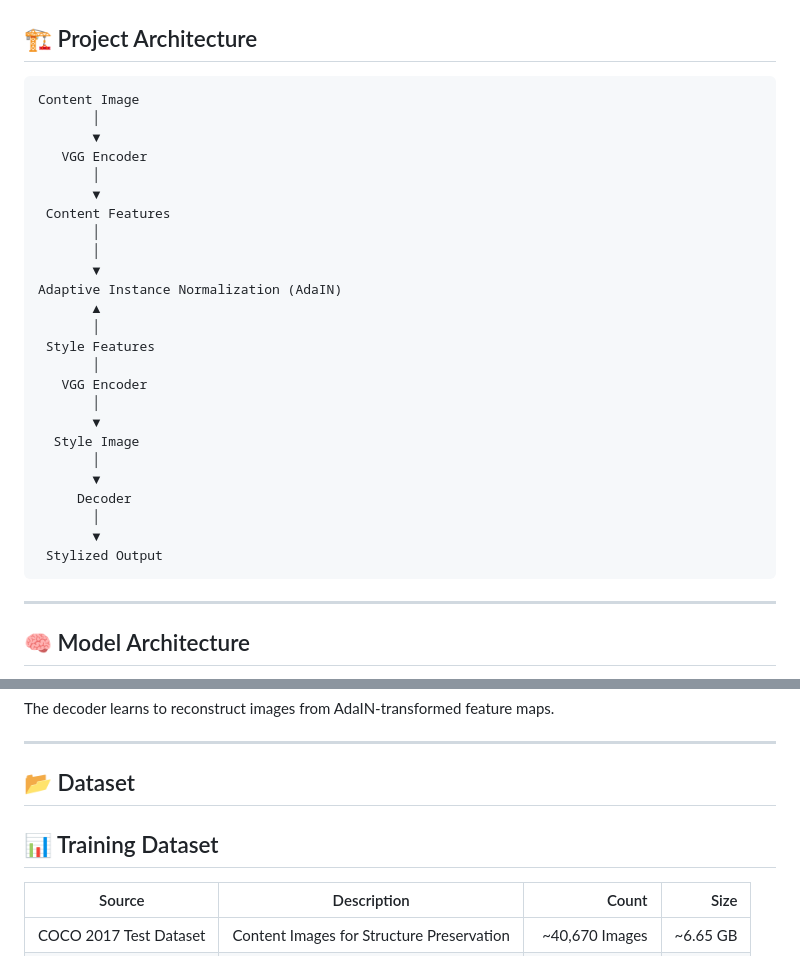
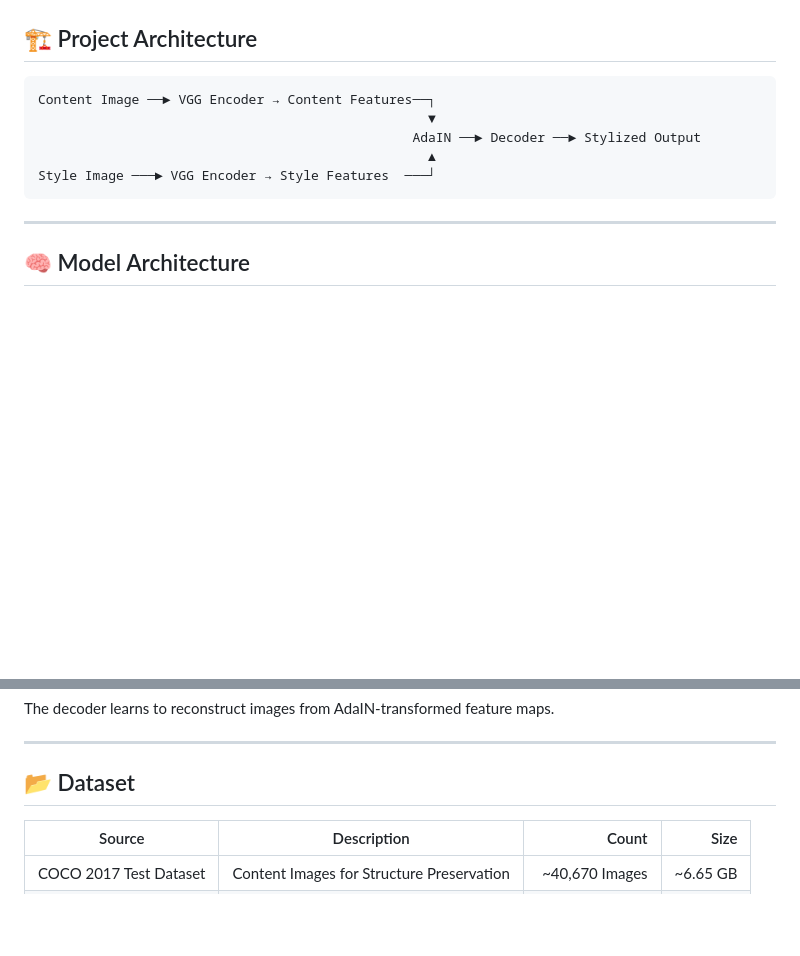
Before and after one commit to MrunaliniPachpute/NeuralForge_AI, a Markdown page: README.md, 2 parts joined by grey strips. Rendered like a GitHub page; blank space fills up the shorter version.

Commit message:
Revise project architecture and dataset details
Updated project architecture diagram and removed training dataset section.

````diff
--- a/README.md
+++ b/README.md
@@ -39,31 +39,11 @@ The model:
 ## 🏗️ Project Architecture
 
 ```text
-Content Image
-       │
-       ▼
-   VGG Encoder
-       │
-       ▼
- Content Features
-       │
-       │
-       ▼
-Adaptive Instance Normalization (AdaIN)
-       ▲
-       │
- Style Features
-       │
-   VGG Encoder
-       │
-       ▼
-  Style Image
-       │
-       ▼
-     Decoder
-       │
-       ▼
- Stylized Output
+Content Image ──► VGG Encoder → Content Features──┐
+                                                  ▼
+                                                AdaIN ──► Decoder ──► Stylized Output
+                                                  ▲
+Style Image ───► VGG Encoder → Style Features  ───┘
 ```
 
 ---
@@ -107,8 +87,6 @@ The decoder learns to reconstruct images from AdaIN-transformed feature maps.
 ---
 
 ## 📂 Dataset
-
-## 📊 Training Dataset
 
 | Source | Description | Count | Size |
 |---------|------------|--------:|--------:|
````
